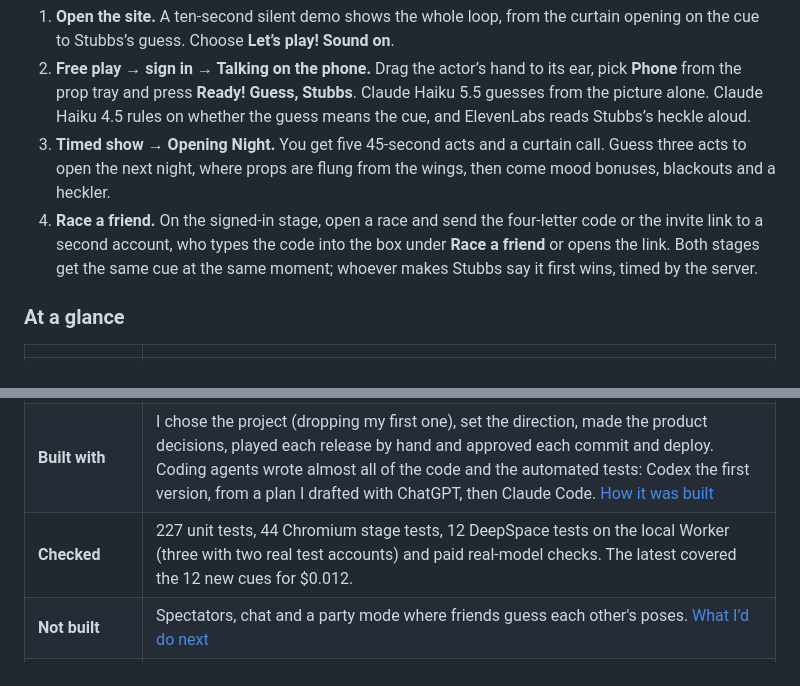
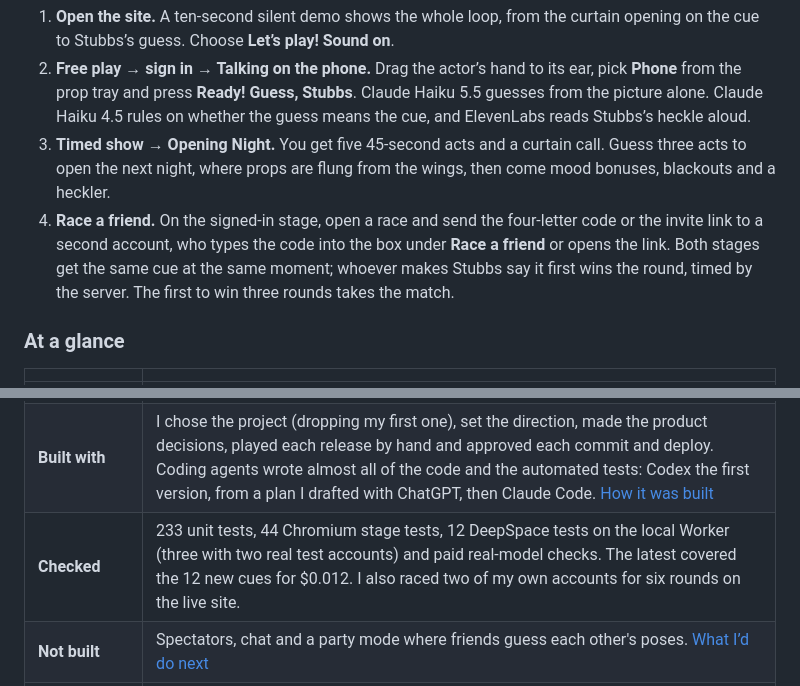
Before and after one commit to spongelovesorange/bad-actors, a Markdown page: README.md, 2 parts joined by grey strips. GitHub-like rendering.

```diff
--- a/README.md
+++ b/README.md
@@ -51,7 +51,7 @@
 1. **Open the site.** A ten-second silent demo shows the whole loop, from the curtain opening on the cue to Stubbs’s guess. Choose **Let’s play! Sound on**.
 2. **Free play → sign in → Talking on the phone.** Drag the actor’s hand to its ear, pick **Phone** from the prop tray and press **Ready! Guess, Stubbs**. Claude Haiku 5.5 guesses from the picture alone. Claude Haiku 4.5 rules on whether the guess means the cue, and ElevenLabs reads Stubbs’s heckle aloud.
 3. **Timed show → Opening Night.** You get five 45-second acts and a curtain call. Guess three acts to open the next night, where props are flung from the wings, then come mood bonuses, blackouts and a heckler.
-4. **Race a friend.** On the signed-in stage, open a race and send the four-letter code or the invite link to a second account, who types the code into the box under **Race a friend** or opens the link. Both stages get the same cue at the same moment; whoever makes Stubbs say it first wins, timed by the server.
+4. **Race a friend.** On the signed-in stage, open a race and send the four-letter code or the invite link to a second account, who types the code into the box under **Race a friend** or opens the link. Both stages get the same cue at the same moment; whoever makes Stubbs say it first wins the round, timed by the server. The first to win three rounds takes the match.
 
 ### At a glance
 
@@ -61,7 +61,7 @@
 | **Main tradeoff** | Each look costs two model calls: a blind guess, then a referee. That way Stubbs never sees the answer, and paraphrases are judged the same way every time. |
 | **On DeepSpace** | Auth; the integration proxy; collections with per-row rules and live queries for race rooms, rosters, results and each player's best shows; a presence room per race; server actions as the race referee; a Durable Object as the ledger for paid looks. [Racing a friend](#racing-a-friend) |
 | **Built with** | I chose the project (dropping my first one), set the direction, made the product decisions, played each release by hand and approved each commit and deploy. Coding agents wrote almost all of the code and the automated tests: Codex the first version, from a plan I drafted with ChatGPT, then Claude Code. [How it was built](#how-it-was-built) |
-| **Checked** | 227 unit tests, 44 Chromium stage tests, 12 DeepSpace tests on the local Worker (three with two real test accounts) and paid real-model checks. The latest covered the 12 new cues for $0.012. |
+| **Checked** | 233 unit tests, 44 Chromium stage tests, 12 DeepSpace tests on the local Worker (three with two real test accounts) and paid real-model checks. The latest covered the 12 new cues for $0.012. I also raced two of my own accounts for six rounds on the live site. |
 | **Not built** | Spectators, chat and a party mode where friends guess each other's poses. [What I’d do next](#not-built-and-what-id-do-next) |
 | **SDK feedback** | Five things I ran into on DeepSpace SDK 0.44.2, with what I did about each. [Notes for the DeepSpace team](#notes-for-the-deepspace-team) |
 
```
Also changed, not shown: other parts of README.md (+7 -6 lines), docs/VERIFICATION.md (+24 -1 lines), docs/images/race-lobby.jpg (deleted), docs/images/race-win.jpg (added), 6 other files.
